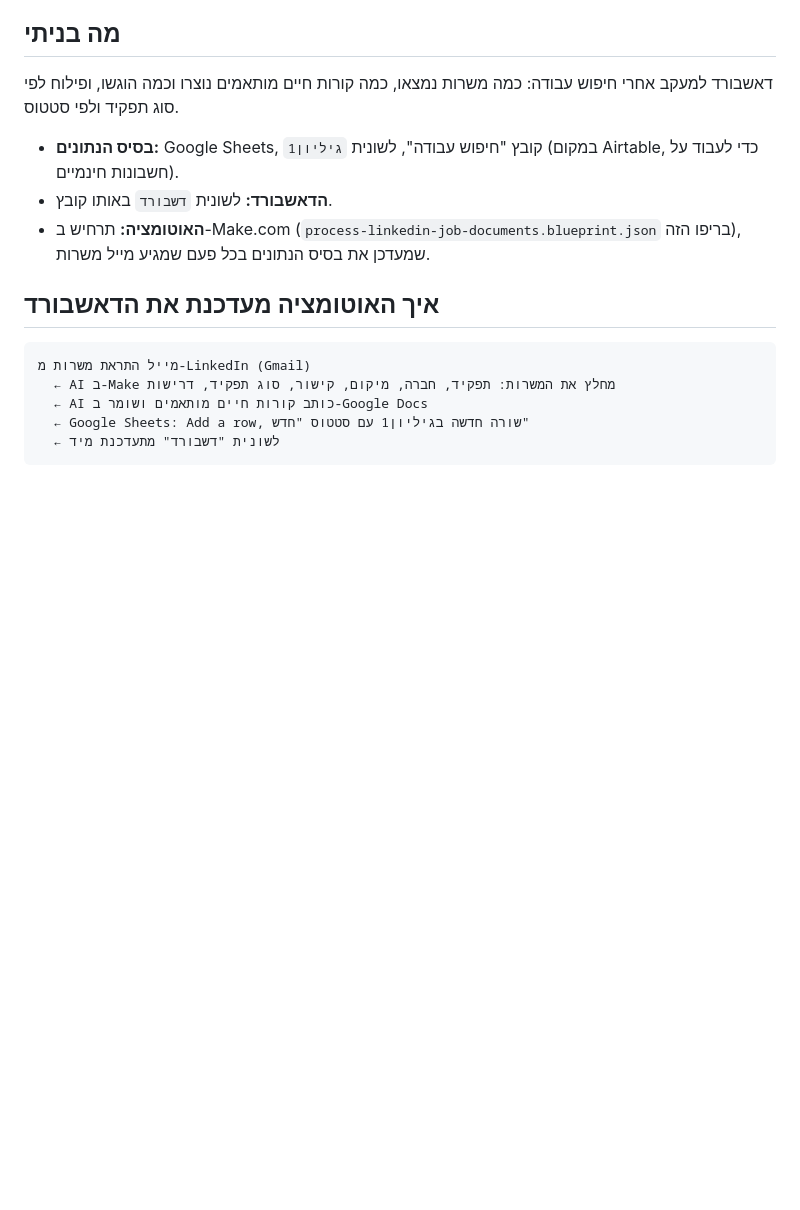
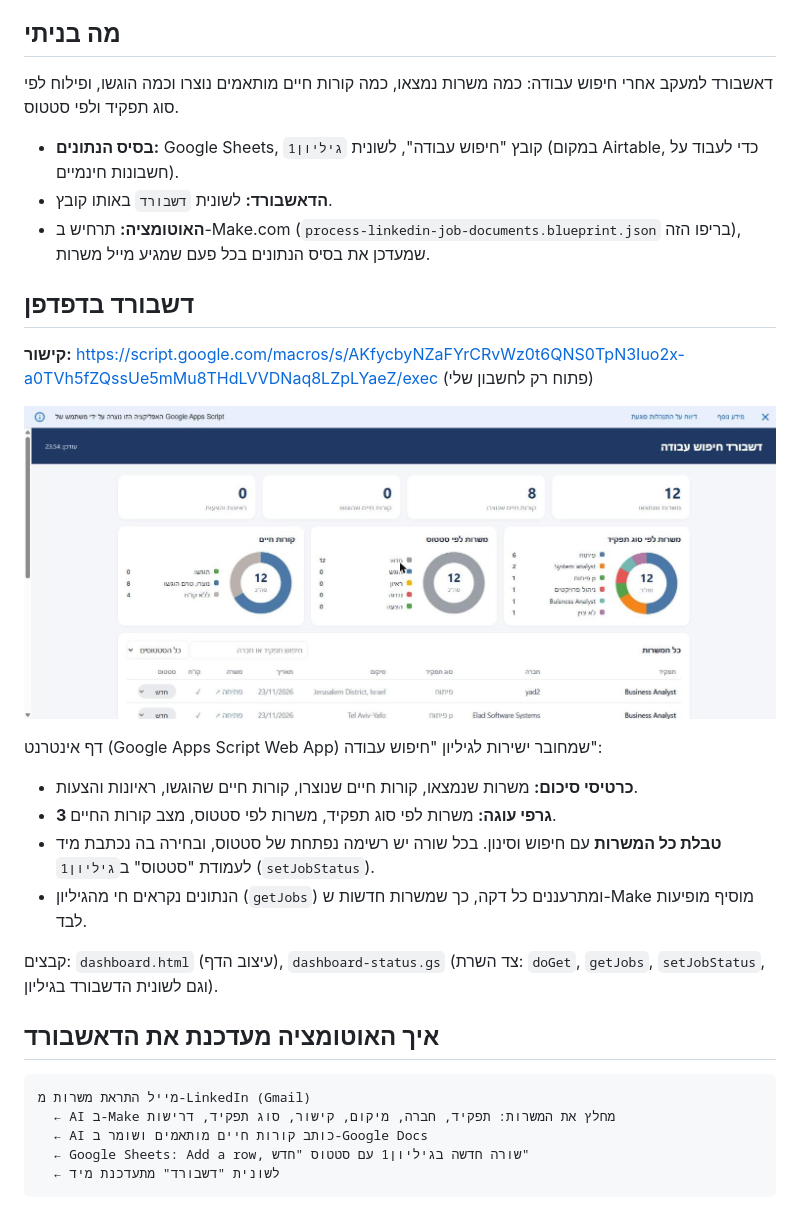
Before and after one commit to ronazeevi/SearchJobs, a Markdown page: DASHBOARD.md, the part around the change. Rendered like a GitHub page; pictures changed too: screens/web-dashboard.jpg (added); blank space fills up the shorter version.

Commit message:
Document browser dashboard
Co-Authored-By: Claude Opus 5.5 <noreply@anthropic.com>
Claude-Session: https://claude.ai/code/session_01WSyJKE9TremGAvgwR6qLkV

```diff
--- a/DASHBOARD.md
+++ b/DASHBOARD.md
@@ -11,6 +11,20 @@
 - **בסיס הנתונים:** Google Sheets, קובץ "חיפוש עבודה", לשונית `גיליון1` (במקום Airtable, כדי לעבוד על חשבונות חינמיים).
 - **הדאשבורד:** לשונית `דשבורד` באותו קובץ.
 - **האוטומציה:** תרחיש ב-Make.com (`process-linkedin-job-documents.blueprint.json` בריפו הזה), שמעדכן את בסיס הנתונים בכל פעם שמגיע מייל משרות.
+
+## דשבורד בדפדפן
+
+**קישור:** https://script.google.com/macros/s/AKfycbyNZaFYrCRvWz0t6QNS0TpN3Iuo2x-a0TVh5fZQssUe5mMu8THdLVVDNaq8LZpLYaeZ/exec (פתוח רק לחשבון שלי)
+
+![דשבורד בדפדפן](screens/web-dashboard.jpg)
+
+דף אינטרנט (Google Apps Script Web App) שמחובר ישירות לגיליון "חיפוש עבודה":
+- **כרטיסי סיכום:** משרות שנמצאו, קורות חיים שנוצרו, קורות חיים שהוגשו, ראיונות והצעות.
+- **3 גרפי עוגה:** משרות לפי סוג תפקיד, משרות לפי סטטוס, מצב קורות החיים.
+- **טבלת כל המשרות** עם חיפוש וסינון. בכל שורה יש רשימה נפתחת של סטטוס, ובחירה בה נכתבת מיד לעמודת "סטטוס" ב`גיליון1` (`setJobStatus`).
+- הנתונים נקראים חי מהגיליון (`getJobs`) ומתרעננים כל דקה, כך שמשרות חדשות ש-Make מוסיף מופיעות לבד.
+
+קבצים: `dashboard.html` (עיצוב הדף), `dashboard-status.gs` (צד השרת: `doGet`, `getJobs`, `setJobStatus`, וגם לשונית הדשבורד בגיליון).
 
 ## איך האוטומציה מעדכנת את הדאשבורד
 
```
